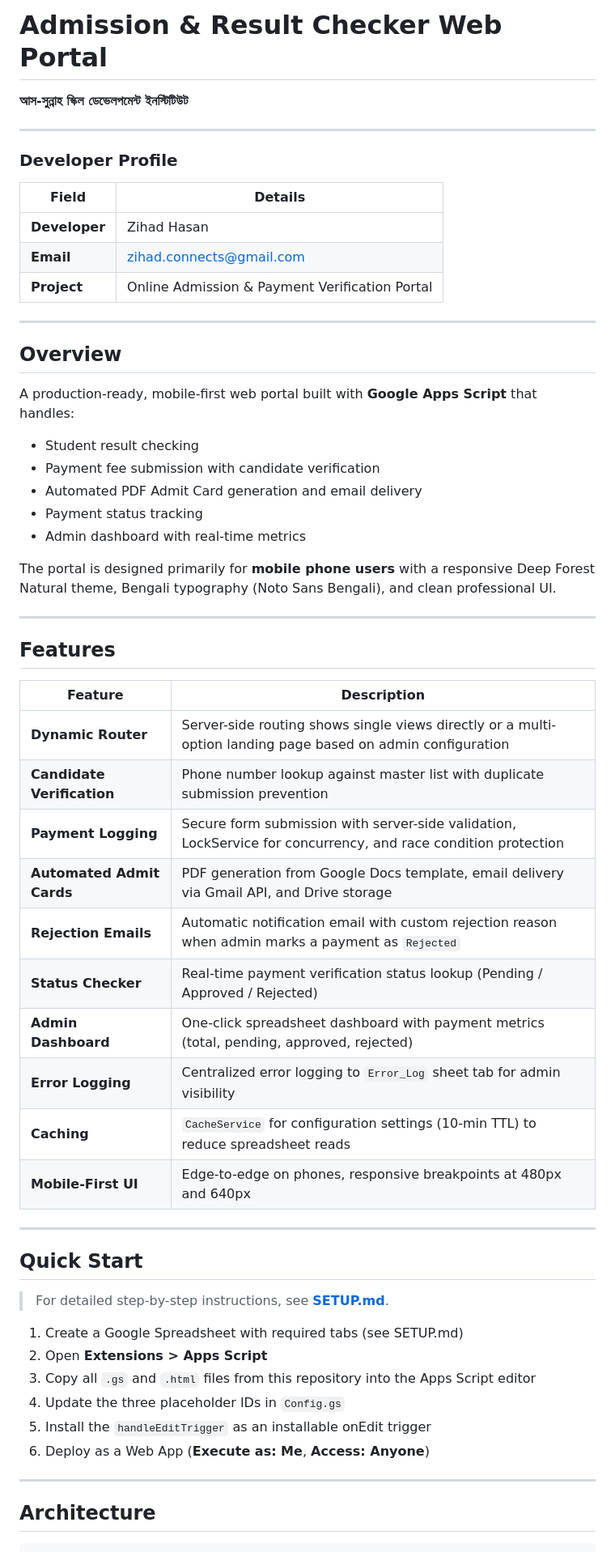
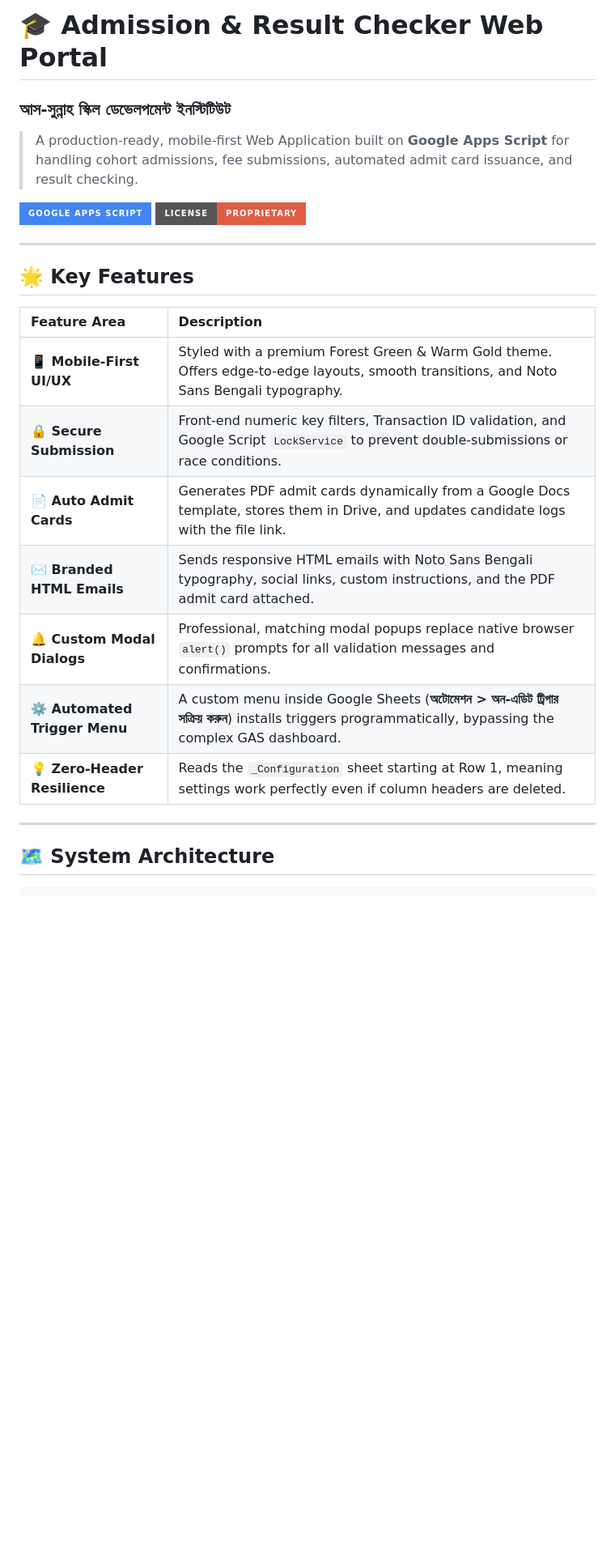
Before and after one commit to zihaaaad/admission, a Markdown page: README.md, the part around one of its changes. Shown at 81% size. Drawn GitHub-style; badges without logos; blank space fills up the shorter version.

````diff
--- a/README.md
+++ b/README.md
@@ -1,63 +1,27 @@
-# Admission & Result Checker Web Portal
+# 🎓 Admission & Result Checker Web Portal
 
-**আস-সুন্নাহ স্কিল ডেভেলপমেন্ট ইনস্টিটিউট**
+### **আস-সুন্নাহ স্কিল ডেভেলপমেন্ট ইনস্টিটিউট**
+> A production-ready, mobile-first Web Application built on **Google Apps Script** for handling cohort admissions, fee submissions, automated admit card issuance, and result checking.
+
+[![Google Apps Script](https://img.shields.io/badge/Google%20Apps%20Script-4285F4?style=for-the-badge&logo=google-apps-script&logoColor=white)](https://developers.google.com/apps-script)
+[![License: Proprietary](https://img.shields.io/badge/License-Proprietary-red.svg?style=for-the-badge)](#)
 
 ---
 
-### Developer Profile
+## 🌟 Key Features
 
-| Field | Details |
-|-------|---------|
-| **Developer** | Zihad Hasan |
-| **Email** | zihad.connects@gmail.com |
-| **Project** | Online Admission & Payment Verification Portal |
+| Feature Area | Description |
+| :--- | :--- |
+| **📱 Mobile-First UI/UX** | Styled with a premium Forest Green & Warm Gold theme. Offers edge-to-edge layouts, smooth transitions, and Noto Sans Bengali typography. |
+| **🔒 Secure Submission** | Front-end numeric key filters, Transaction ID validation, and Google Script `LockService` to prevent double-submissions or race conditions. |
+| **📄 Auto Admit Cards** | Generates PDF admit cards dynamically from a Google Docs template, stores them in Drive, and updates candidate logs with the file link. |
+| **✉️ Branded HTML Emails** | Sends responsive HTML emails with Noto Sans Bengali typography, social links, custom instructions, and the PDF admit card attached. |
+| **🔔 Custom Modal Dialogs** | Professional, matching modal popups replace native browser `alert()` prompts for all validation messages and confirmations. |
+| **⚙️ Automated Trigger Menu** | A custom menu inside Google Sheets (**অটোমেশন > অন-এডিট ট্রিগার সক্রিয় করুন**) installs triggers programmatically, bypassing the complex GAS dashboard. |
+| **💡 Zero-Header Resilience** | Reads the `_Configuration` sheet starting at Row 1, meaning settings work perfectly even if column headers are deleted. |
 
 ---
 
-## Overview
-
-A production-ready, mobile-first web portal built with **Google Apps Script** that handles:
-
-- Student result checking
-- Payment fee submission with candidate verification
-- Automated PDF Admit Card generation and email delivery
-- Payment status tracking
-- Admin dashboard with real-time metrics
-
-The portal is designed primarily for **mobile phone users** with a responsive Deep Forest Natural theme, Bengali typography (Noto Sans Bengali), and clean professional UI.
-
----
-
-## Features
-
-| Feature | Description |
-|---------|-------------|
-| **Dynamic Router** | Server-side routing shows single views directly or a multi-option landing page based on admin configuration |
-| **Candidate Verification** | Phone number lookup against master list with duplicate submission prevention |
-| **Payment Logging** | Secure form submission with server-side validation, LockService for concurrency, and race condition protection |
-| **Automated Admit Cards** | PDF generation from Google Docs template, email delivery via Gmail API, and Drive storage |
-| **Rejection Emails** | Automatic notification email with custom rejection reason when admin marks a payment as `Rejected` |
-| **Status Checker** | Real-time payment verification status lookup (Pending / Approved / Rejected) |
-| **Admin Dashboard** | One-click spreadsheet dashboard with payment metrics (total, pending, approved, rejected) |
-| **Error Logging** | Centralized error logging to `Error_Log` sheet tab for admin visibility |
-| **Caching** | `CacheService` for configuration settings (10-min TTL) to reduce spreadsheet reads |
-| **Mobile-First UI** | Edge-to-edge on phones, responsive breakpoints at 480px and 640px |
-
----
-
-## Quick Start
-
-> For detailed step-by-step instructions, see **[SETUP.md](SETUP.md)**.
-
-1. Create a Google Spreadsheet with required tabs (see SETUP.md)
-2. Open **Extensions > Apps Script**
-3. Copy all `.gs` and `.html` files from this repository into the Apps Script editor
-4. Update the three placeholder IDs in `Config.gs`
-5. Install the `handleEditTrigger` as an installable onEdit trigger
-6. Deploy as a Web App (**Execute as: Me**, **Access: Anyone**)
-
----
-
-## Architecture
+## 🗺️ System Architecture
 
 ```
````
Also changed, not shown: other parts of README.md (+60 -81 lines).
